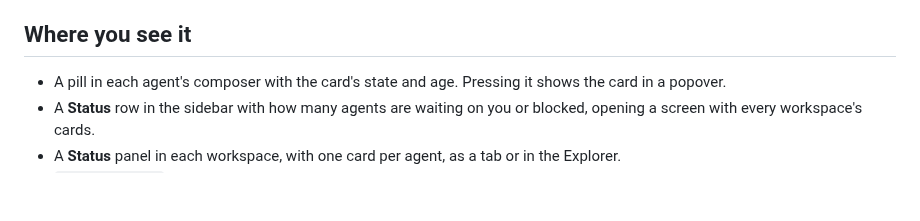
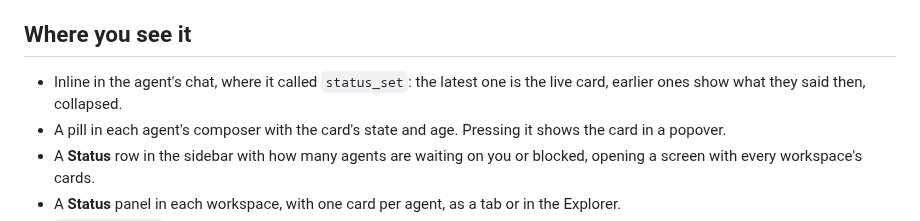
Before and after one commit to fullstackhouse/paseo-status, a Markdown page: OVERVIEW.md, the part around the change. GitHub-like rendering; blank space fills up the shorter version.

```diff
--- a/OVERVIEW.md
+++ b/OVERVIEW.md
@@ -6,6 +6,7 @@ Every agent created after the plugin is installed gets a `status` MCP server wit
 
 ## Where you see it
 
+- Inline in the agent's chat, where it called `status_set`: the latest one is the live card, earlier ones show what they said then, collapsed.
 - A pill in each agent's composer with the card's state and age. Pressing it shows the card in a popover.
 - A **Status** row in the sidebar with how many agents are waiting on you or blocked, opening a screen with every workspace's cards.
 - A **Status** panel in each workspace, with one card per agent, as a tab or in the Explorer.
```
Also changed, not shown: AGENTS.md (+1 -1 lines), README.md (+3 -0 lines), docs/chat.png (added), 9 other files.
